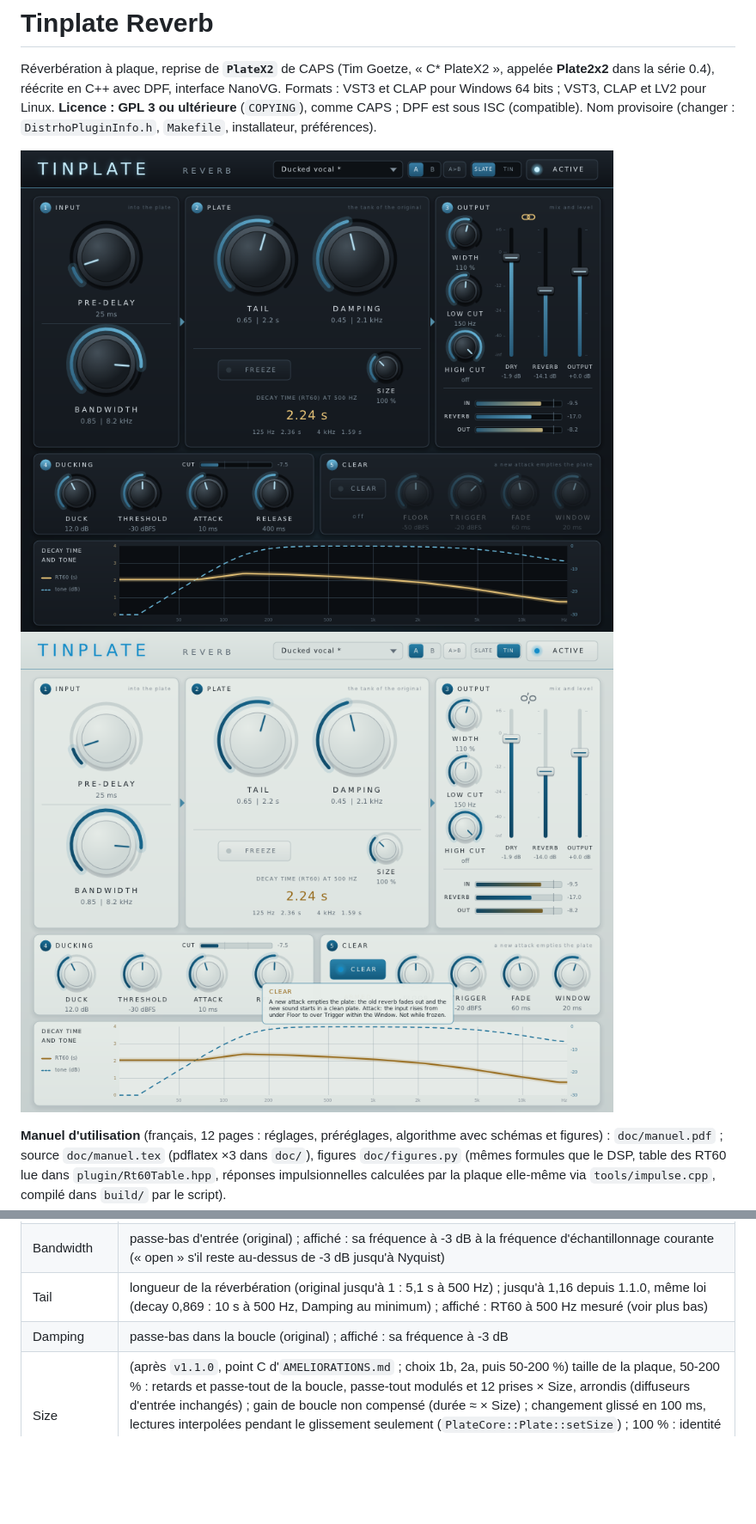
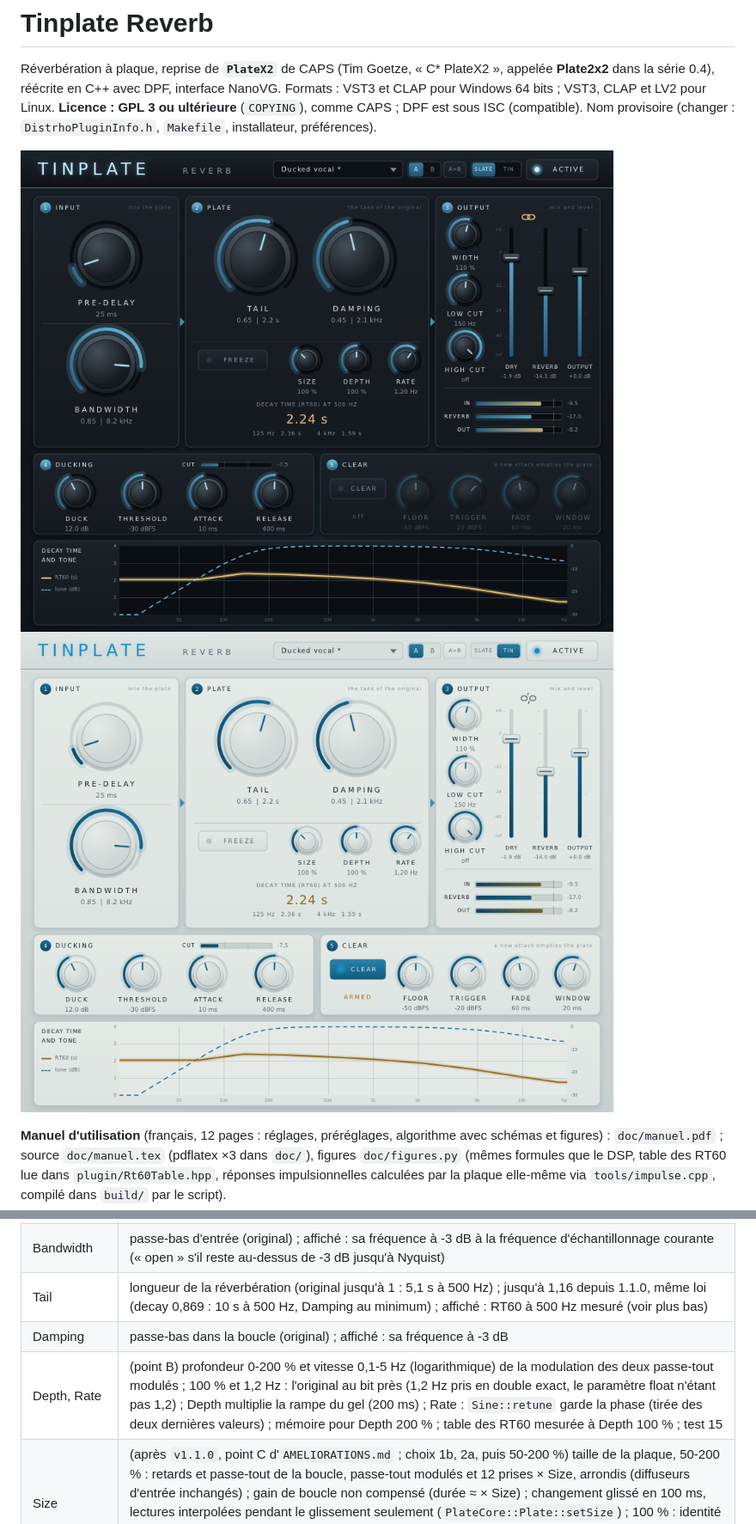
Before and after one commit to tterraz/tinplate_reverb, a Markdown page: LISEZMOI.md, 2 parts joined by grey strips. Shown at 86% size. Rendered like a GitHub page; pictures changed too: doc/captures/capture_interface.png, doc/captures/capture_interface_tin.png; blank space fills up the shorter version.

```diff
--- a/LISEZMOI.md
+++ b/LISEZMOI.md
@@ -60,6 +60,7 @@ Différences voulues avec l'original :
 | Bandwidth | passe-bas d'entrée (original) ; affiché : sa fréquence à -3 dB à la fréquence d'échantillonnage courante (« open » s'il reste au-dessus de -3 dB jusqu'à Nyquist) |
 | Tail | longueur de la réverbération (original jusqu'à 1 : 5,1 s à 500 Hz) ; jusqu'à 1,16 depuis 1.1.0, même loi (decay 0,869 : 10 s à 500 Hz, Damping au minimum) ; affiché : RT60 à 500 Hz mesuré (voir plus bas) |
 | Damping | passe-bas dans la boucle (original) ; affiché : sa fréquence à -3 dB |
+| Depth, Rate | (point B) profondeur 0-200 % et vitesse 0,1-5 Hz (logarithmique) de la modulation des deux passe-tout modulés ; 100 % et 1,2 Hz : l'original au bit près (1,2 Hz pris en double exact, le paramètre float n'étant pas 1,2) ; Depth multiplie la rampe du gel (200 ms) ; Rate : `Sine::retune` garde la phase (tirée des deux dernières valeurs) ; mémoire pour Depth 200 % ; table des RT60 mesurée à Depth 100 % ; test 15 |
 | Size | (après `v1.1.0`, point C d'`AMELIORATIONS.md` ; choix 1b, 2a, puis 50-200 %) taille de la plaque, 50-200 % : retards et passe-tout de la boucle, passe-tout modulés et 12 prises × Size, arrondis (diffuseurs d'entrée inchangés) ; gain de boucle non compensé (durée ≈ × Size) ; changement glissé en 100 ms, lectures interpolées pendant le glissement seulement (`PlateCore::Plate::setSize`) ; 100 % : identité au bit (le pointeur de lecture est calculé depuis celui d'écriture, mêmes valeurs) ; mémoire pour 200 % ; Clear : la plaque vide prend la taille aussitôt (`finishGlide`) ; test 14 |
 | Freeze | réverbération tenue sans fin : entrée de la plaque fermée, decay à 1, damping supprimé (20 ms), profondeur de modulation à 0 (200 ms) ; le signal sec passe toujours |
 | Dry, Reverb | (1.1.0, à la place de Blend) faders des niveaux du sec et de la réverbération seule, off (-60) à +6 dB ; loi de position par morceaux (off, -40, -24, -12, 0, +6 dB à 0, 0,15, 0,35, 0,55, 0,82, 1) |
```
Also changed, not shown: AMELIORATIONS.md (+2 -3 lines), README.md (+2 -1 lines), 9 other files.
